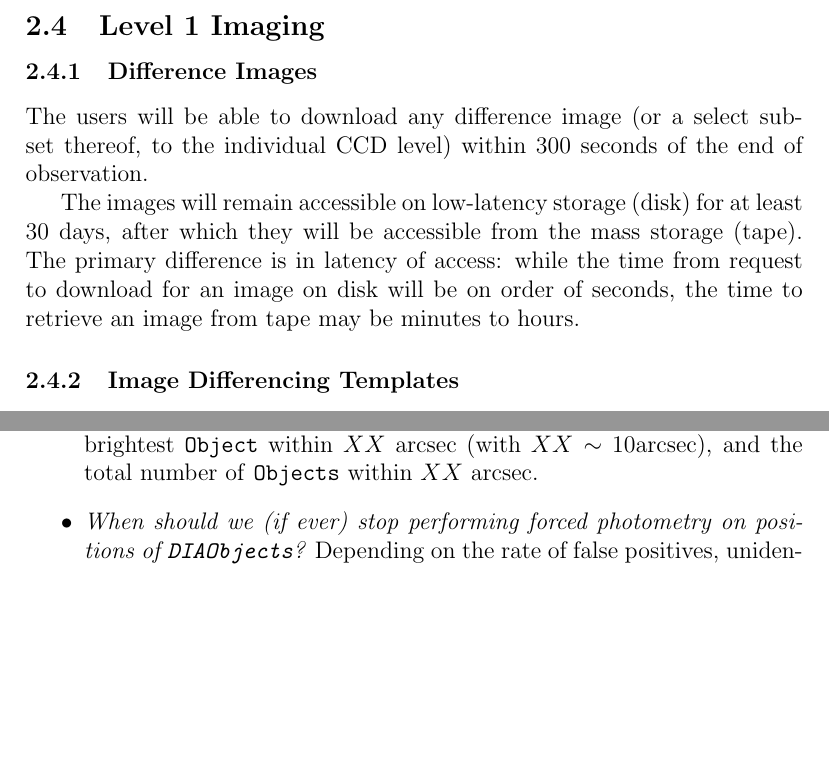
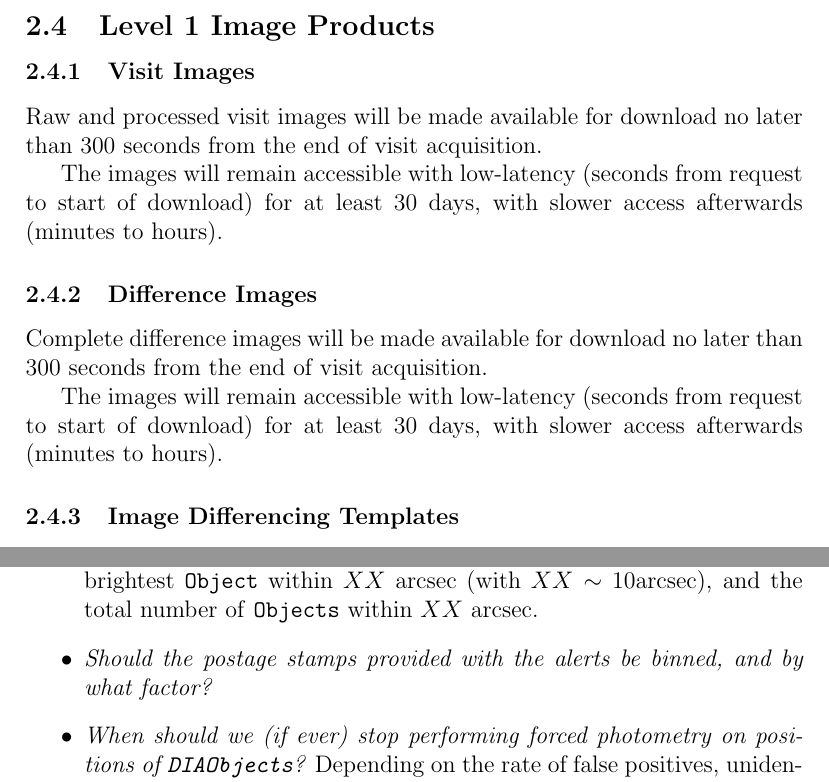
Before and after one commit to lsst/LSE-163, a LaTeX paper (main.tex): two parts of pages 21 and 24 of 24 before the commit and two parts of pages 21 and 24 of 25 after it, joined at a grey line, cut at the place of the change, the shorter picture padded with empty space. Compiled offline with pdfLaTeX.

Commit message:
Minor wording changes

```diff
--- a/main.tex
+++ b/main.tex
@@ -464,13 +464,20 @@ To reduce the likelihood for confusion, all \Source, \Object, \DIASource, and \D
 
 Note, however, that exposure and visit IDs will remain the same across releases.
 
-\subsection{Level 1 Imaging}
+\subsection{Level 1 Image Products}
+
+\subsubsection{Visit Images}
+
+Raw and processed visit images will be made available for download no later than 300 seconds from the end of visit acquisition.
+
+The images will remain accessible with low-latency (seconds from request to start of download) for at least 30 days, with slower access afterwards (minutes to hours).
+
 \subsubsection{Difference Images}
 \label{sec:diffims}
 
-The users will be able to download any difference image (or a select subset thereof, to the individual CCD level) within 300 seconds of the end of observation.
+Complete difference images will be made available for download no later than 300 seconds from the end of visit acquisition.
 
-The images will remain accessible on low-latency storage (disk) for at least 30 days, after which they will be accessible from the mass storage (tape). The primary difference is in latency of access: while the time from request to download for an image on disk will be on order of seconds, the time to retrieve an image from tape may be minutes to hours.
+The images will remain accessible with low-latency (seconds from request to start of download) for at least 30 days, with slower access afterwards (minutes to hours).
 
 \subsubsection{Image Differencing Templates}
 \label{sec:templates}
@@ -535,6 +542,7 @@ What follows is a (non-exhaustive) list of issues, technical and scientific, tha
     \item {\em What light-curve metric should we compute and provide with alerts?} We strive to compute general purpose metrics which will facilitate classification. We have not baselined any yet.
     \item {\em Should we measure on individual snaps (or their difference)?} Is there a demonstrable science case requiring immediate followup that would be triggered by the flux change over a $\sim$15 second period? Is it technically feasible?
     \item {\em Should we choose {\tt nearbyObj}s differently?} One proposal is to find the brightest \Object within $XX$ arcsec (with $XX \sim 10$arcsec), and the total number of \Objects within $XX$ arcsec.
+    \item {\em Should the postage stamps provided with the alerts be binned, and by what factor?}
     \item {\em When should we (if ever) stop performing forced photometry on positions of \DIAObjects?} Depending on the rate of false positives, unidentified artifacts, or unrecognized Solar System objects, the number of forced measurements may dramatically grow over time.
     \item {\em Can we, should we, and how will we measure proper motions on difference images?} This is a non-trivial task (need to distinguish between dipoles that are artifacts, and those due to proper motions), without a clear science driver (since high proper motion stars will be discoverable using Level 2 catalogs).
     \item {\em Is \DB required to be relational?}. A no-SQL solution may be more appropriate given the followup-driven use cases. Even if it is relational, the Level 1 database will {\em not} be sized or architected to perform well on large or complex queries (eg. complex joins, full table scans, etc.).
```
Also changed, not shown: main.pdf, main.tex (8 more changed lines).
